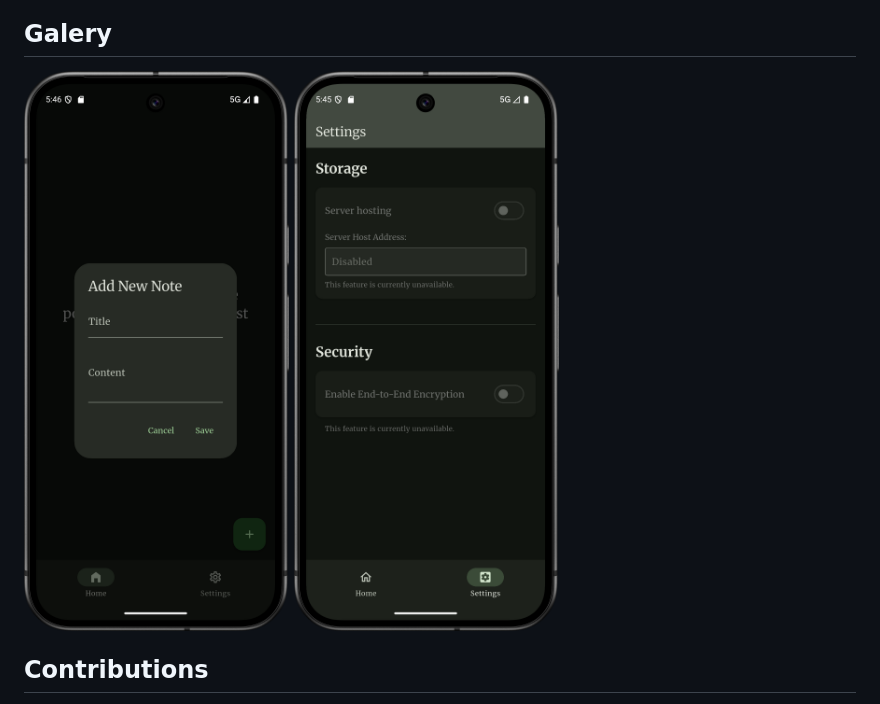
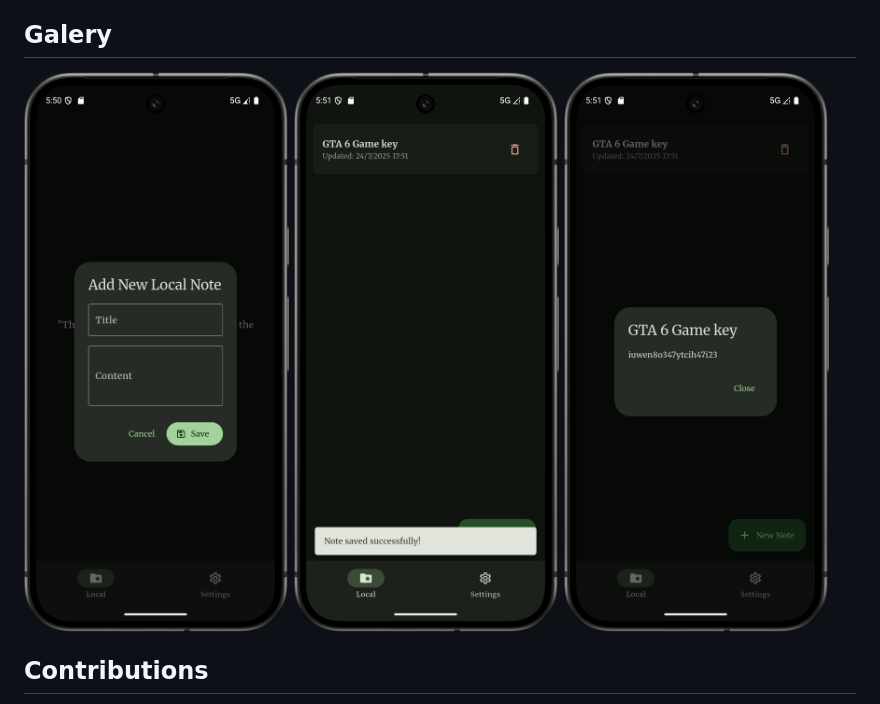
Before and after one commit to TenebrisOS/Nots, a Markdown page: README.md, the part around the change. GitHub-like rendering; pictures changed too: .github/assets/sc10.png (added), .github/assets/sc11.png (added), .github/assets/sc12.png (added).

```diff
--- a/README.md
+++ b/README.md
@@ -23,8 +23,9 @@ If you want to experiment unreleased new features, check out the [dev_branch](ht
 
 ## Galery
 <div align="left">
-<img src=".github/assets/sc6.png" style="width:30%;">
-<img src=".github/assets/sc3.png" style="width:30%;">
+<img src=".github/assets/sc10.png" style="width:30%;">
+<img src=".github/assets/sc11.png" style="width:30%;">
+<img src=".github/assets/sc12.png" style="width:30%;">
 </div>
 
 ## Contributions
```
